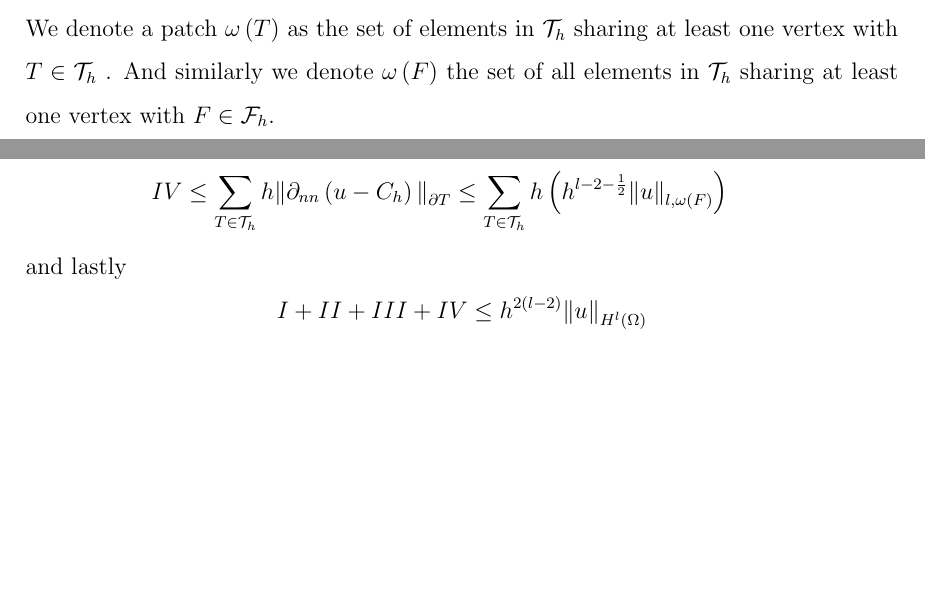
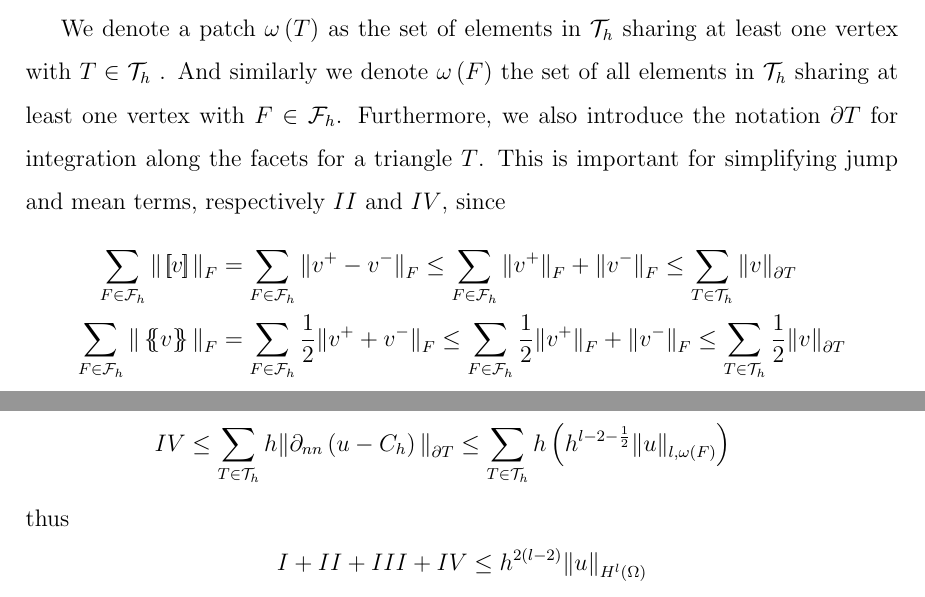
Before and after one commit to isakhammer/master_thesis, a LaTeX document (latex/main.tex, which reads latex/CIP.tex): two parts of pages 20 and 21 of 33, joined at a grey line, cut so that both start at the same text, the shorter picture padded with empty space. Compiled offline with pdfLaTeX.

Commit message:
Update argumentation

```diff
--- a/latex/CIP.tex
+++ b/latex/CIP.tex
@@ -413,5 +412,12 @@ the energy norm error is formulated as, \[
 & + \alpha \underbrace{\| u - C_{h}u_{h} \|_{\Omega   }^{2}}_{III}  + \underbrace{\| h^{\frac{1}{2}} \mean{ \partial _{nn}\left(  u - C_{h}u_{h}\right)  }   \|_{\mathcal{F} _{h}  }^{ 2 }}_{IV}
     \end{split}
 \]
+
 We denote a patch $\omega \left( T \right) $ as the set of elements in $\mathcal{T} _{h}$  sharing at least one vertex with $T \in \mathcal{T} _{h}$ . And similarly we denote $\omega \left( F \right) $ the set of all elements in $\mathcal{T}_{h} $
-sharing at least one vertex with $F \in  \mathcal{F} _{h}$.
+sharing at least one vertex with $F \in  \mathcal{F} _{h}$. Furthermore, we also introduce the notation $\partial T$ for integration along the facets for a triangle $T$. This is important for simplifying jump and mean terms, respectively $II$ and $IV$, since \[
+    \begin{split}
+\sum_{F \in \mathcal{F}_{h} }^{}  \| \jump{ v }   \|_{F  }^{  } & =\sum_{F \in \mathcal{F}_{h} }^{}  \|  v^{+} - v^{-}    \|_{F  }^{  } \le \sum_{F \in \mathcal{F}_{h} }^{} \| v^{+} \|_{  F}^{  }  + \| v^{-} \|_{F }^{  } \le \sum_{T \in
+\mathcal{T}_{h} }^{} \| v \|_{ \partial T }^{  } \\
+\sum_{F \in \mathcal{F}_{h} }^{}  \| \mean{ v }   \|_{F  }^{  } & =\sum_{F \in \mathcal{F}_{h} }^{} \frac{1}{2} \|  v^{+} + v^{-}    \|_{F  }^{  } \le \sum_{F \in \mathcal{F}_{h} }^{} \frac{1}{2} \| v^{+} \|_{  F}^{  }  + \| v^{-} \|_{F }^{  } \le \sum_{T \in
+\mathcal{T}_{h} }^{} \frac{1}{2}\| v \|_{ \partial T }^{  } \\
+    \end{split}
@@ -431,4 +437,5 @@ IV & \le \sum_{T \in \mathcal{T} _{h}}^{}  h \| \partial _{nn} \left( u - C_{h}
-and lastly
+\end{equation*}
+thus
 \[
 I + II + III +  IV  \le  h^{2\left( l-2 \right) } \| u \|_{ H^{l}\left( \Omega  \right)  }^{  }
 \]
```
Also changed, not shown: latex/CIP.tex (9 more changed lines).
